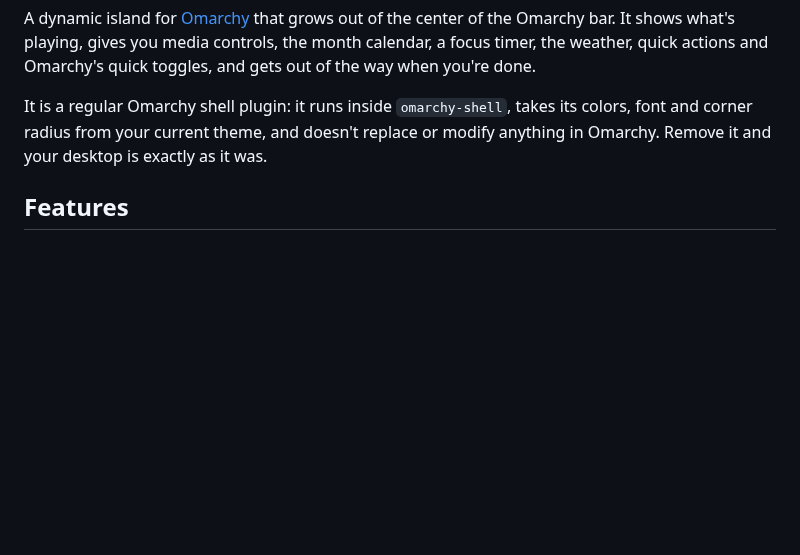
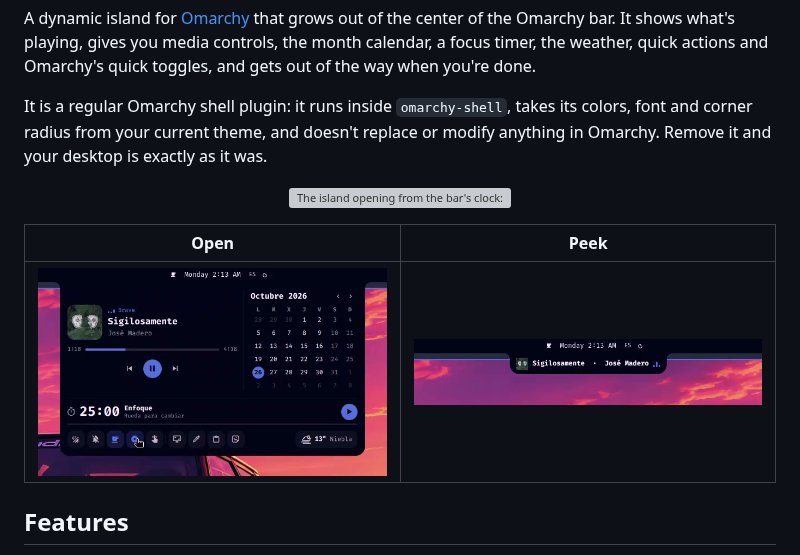
Before and after one commit to thealejandro/omarchy-island, a Markdown page: README.md, the part around the change. Rendered like a GitHub page; pictures changed too: docs/island-open.png (added), docs/island-peek.png (added); blank space fills up the shorter version; grey boxes are pictures that could not be loaded.

Commit message:
docs: GIF de demostración y capturas en los README

```diff
--- a/README.md
+++ b/README.md
@@ -11,6 +11,14 @@ It is a regular Omarchy shell plugin: it runs inside `omarchy-shell`, takes
 its colors, font and corner radius from your current theme, and doesn't
 replace or modify anything in Omarchy. Remove it and your desktop is exactly
 as it was.
+
+<p align="center">
+  <img src="docs/island-demo.gif" alt="The island opening from the bar's clock: now playing, calendar, focus timer and dock" width="720">
+</p>
+
+| Open | Peek |
+| --- | --- |
+| ![Open island](docs/island-open.png) | ![Peek after a track change](docs/island-peek.png) |
 
 ## Features
 
```
Also changed, not shown: README.es.md (+8 -0 lines), 1 other file.
